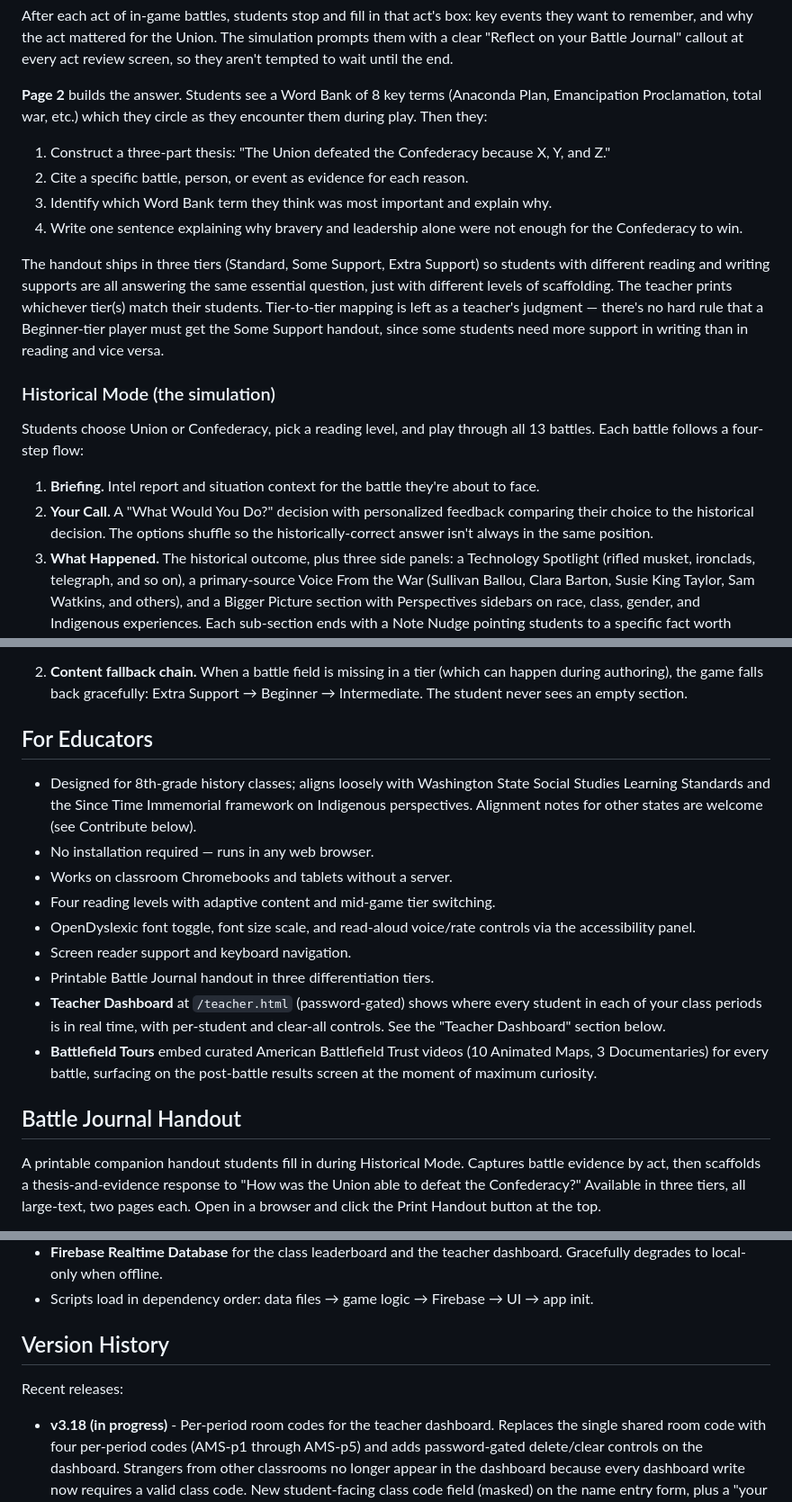
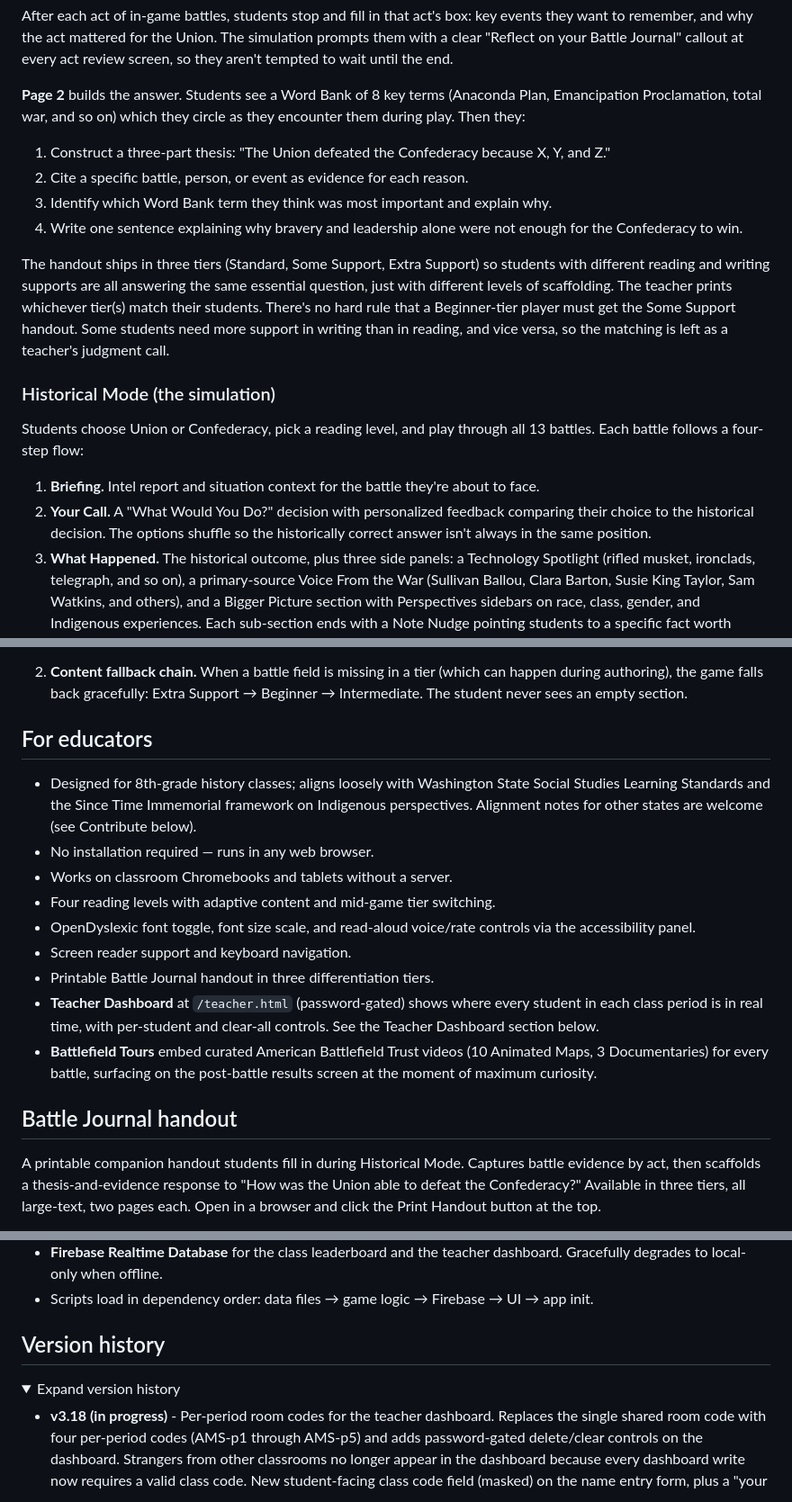
Before and after one commit to shiebenaderet/civil-war-battle-simulation, a Markdown page: README.md, 3 parts joined by grey strips. Shown at 90% size. GitHub-like rendering; folded sections open.

```diff
--- a/README.md
+++ b/README.md
@@ -36,21 +59,21 @@ The handout is two pages.
 
 After each act of in-game battles, students stop and fill in that act's box: key events they want to remember, and why the act mattered for the Union. The simulation prompts them with a clear "Reflect on your Battle Journal" callout at every act review screen, so they aren't tempted to wait until the end.
 
-**Page 2** builds the answer. Students see a Word Bank of 8 key terms (Anaconda Plan, Emancipation Proclamation, total war, etc.) which they circle as they encounter them during play. Then they:
+**Page 2** builds the answer. Students see a Word Bank of 8 key terms (Anaconda Plan, Emancipation Proclamation, total war, and so on) which they circle as they encounter them during play. Then they:
 
 1. Construct a three-part thesis: "The Union defeated the Confederacy because X, Y, and Z."
 2. Cite a specific battle, person, or event as evidence for each reason.
 3. Identify which Word Bank term they think was most important and explain why.
 4. Write one sentence explaining why bravery and leadership alone were not enough for the Confederacy to win.
 
-The handout ships in three tiers (Standard, Some Support, Extra Support) so students with different reading and writing supports are all answering the same essential question, just with different levels of scaffolding. The teacher prints whichever tier(s) match their students. Tier-to-tier mapping is left as a teacher's judgment — there's no hard rule that a Beginner-tier player must get the Some Support handout, since some students need more support in writing than in reading and vice versa.
+The handout ships in three tiers (Standard, Some Support, Extra Support) so students with different reading and writing supports are all answering the same essential question, just with different levels of scaffolding. The teacher prints whichever tier(s) match their students. There's no hard rule that a Beginner-tier player must get the Some Support handout. Some students need more support in writing than in reading, and vice versa, so the matching is left as a teacher's judgment call.
 
 ### Historical Mode (the simulation)
 
 Students choose Union or Confederacy, pick a reading level, and play through all 13 battles. Each battle follows a four-step flow:
 
 1. **Briefing.** Intel report and situation context for the battle they're about to face.
-2. **Your Call.** A "What Would You Do?" decision with personalized feedback comparing their choice to the historical decision. The options shuffle so the historically-correct answer isn't always in the same position.
+2. **Your Call.** A "What Would You Do?" decision with personalized feedback comparing their choice to the historical decision. The options shuffle so the historically correct answer isn't always in the same position.
 3. **What Happened.** The historical outcome, plus three side panels: a Technology Spotlight (rifled musket, ironclads, telegraph, and so on), a primary-source Voice From the War (Sullivan Ballou, Clara Barton, Susie King Taylor, Sam Watkins, and others), and a Bigger Picture section with Perspectives sidebars on race, class, gender, and Indigenous experiences. Each sub-section ends with a Note Nudge pointing students to a specific fact worth recording in their Battle Journal.
 4. **Reflect.** A "Reflect on your Battle Journal" callout. For most battles this is a short pause to update the handout. After the final battle of each act (Shiloh, Chancellorsville, Chickamauga, Appomattox), this step expands into an **act review**: a three-question multiple-choice recall moment drawn from that act's content, followed by a grouped reflection prompt on the act's bigger themes. The act review is also where the handout-nudge banner appears.
 
@@ -82,7 +105,7 @@ Two things make this work in a real classroom:
 
 2. **Content fallback chain.** When a battle field is missing in a tier (which can happen during authoring), the game falls back gracefully: Extra Support → Beginner → Intermediate. The student never sees an empty section.
 
-## For Educators
+## For educators
 
 - Designed for 8th-grade history classes; aligns loosely with Washington State Social Studies Learning Standards and the Since Time Immemorial framework on Indigenous perspectives. Alignment notes for other states are welcome (see Contribute below).
 - No installation required — runs in any web browser.
@@ -91,10 +114,10 @@ Two things make this work in a real classroom:
 - OpenDyslexic font toggle, font size scale, and read-aloud voice/rate controls via the accessibility panel.
 - Screen reader support and keyboard navigation.
 - Printable Battle Journal handout in three differentiation tiers.
-- **Teacher Dashboard** at `/teacher.html` (password-gated) shows where every student in each of your class periods is in real time, with per-student and clear-all controls. See the "Teacher Dashboard" section below.
+- **Teacher Dashboard** at `/teacher.html` (password-gated) shows where every student in each class period is in real time, with per-student and clear-all controls. See the Teacher Dashboard section below.
 - **Battlefield Tours** embed curated American Battlefield Trust videos (10 Animated Maps, 3 Documentaries) for every battle, surfacing on the post-battle results screen at the moment of maximum curiosity.
 
-## Battle Journal Handout
+## Battle Journal handout
 
 A printable companion handout students fill in during Historical Mode. Captures battle evidence by act, then scaffolds a thesis-and-evidence response to "How was the Union able to defeat the Confederacy?" Available in three tiers, all large-text, two pages each. Open in a browser and click the Print Handout button at the top.
 
@@ -220,9 +258,10 @@ civil-war-battle-simulation/
 - **Firebase Realtime Database** for the class leaderboard and the teacher dashboard. Gracefully degrades to local-only when offline.
 - Scripts load in dependency order: data files → game logic → Firebase → UI → app init.
 
-## Version History
+## Version history
 
-Recent releases:
+<details>
+<summary>Expand version history</summary>
 
 - **v3.18 (in progress)** - Per-period room codes for the teacher dashboard. Replaces the single shared room code with four per-period codes (AMS-p1 through AMS-p5) and adds password-gated delete/clear controls on the dashboard. Strangers from other classrooms no longer appear in the dashboard because every dashboard write now requires a valid class code. New student-facing class code field (masked) on the name entry form, plus a "your teacher won't see your progress" banner with inline code entry for kids who skip it. Dashboard subscribes to all four period rooms in parallel and merges entries.
 - **v3.17.1** - Handout-first reflection cleanup. The in-app reflection textarea, sentence-starter chips, RACE reminder, and "Need a hint?" tip are hidden; a clear "Reflect on your Battle Journal" callout replaces the typing UI. PDF export retired since the handout is the only capture surface now. Teacher Jump-to-Battle hidden recovery shortcut: type `jump` anywhere outside a text input to open a battle picker.
```
Also changed, not shown: other parts of README.md (+61 -21 lines).
